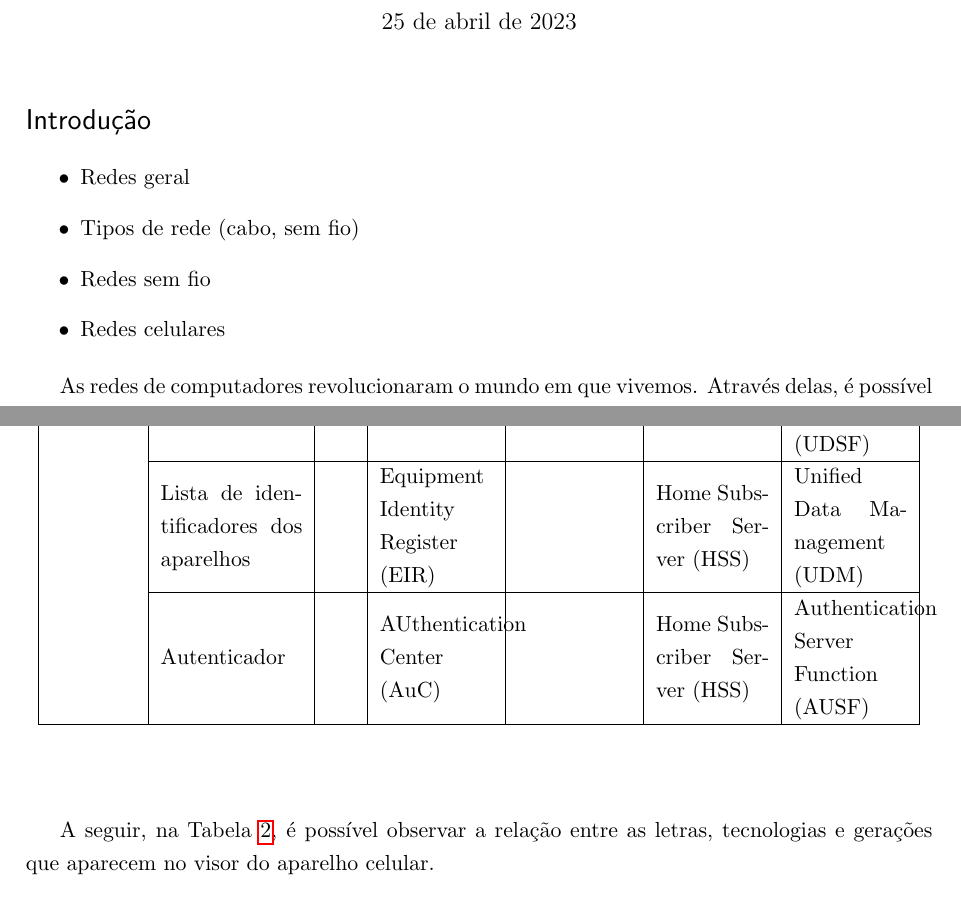
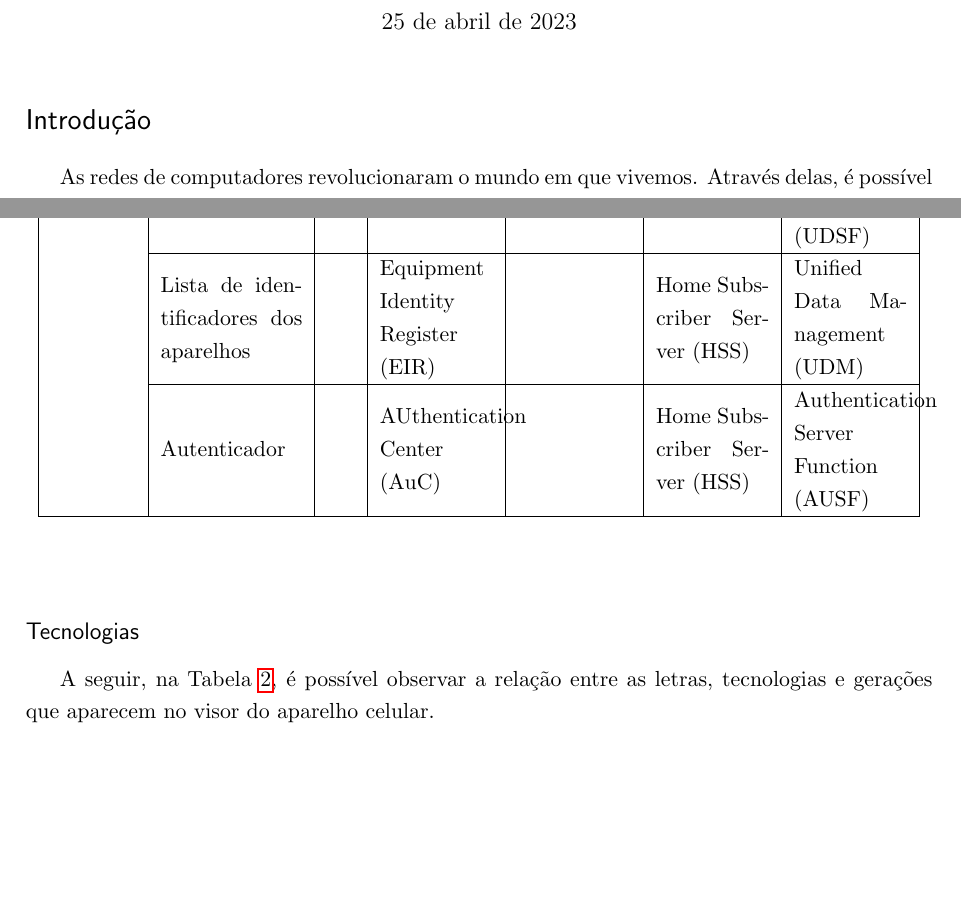
Before and after one commit to josiney-souza/ufpr-topicos-redes, a LaTeX thesis (01-redes-celulares.tex): two parts of pages 1 and 4 of 8, joined at a grey line, cut so that both start at the same text, the shorter picture padded with empty space. Compiled offline with pdfLaTeX; a missing bibliography style is replaced by a similar one.

Commit message:
Adicionadas subseções em "Conceitos Importantes"
Adicionadas subseções na seção de  "Conceitos Importantes" para ilustrar melhor visualmente cada conjunto de conceitos/definições

```diff
--- a/01-redes-celulares.tex
+++ b/01-redes-celulares.tex
@@ -18,15 +18,6 @@
 
 \section*{Introdução}
 \label{intro}
-
-%Cebolas alhos. E afanar as minhas três Terezas. Eu tenho que pegar teu bruto. De que me agrade minto. Sorris a usar dentes. Para príncipe da condessa. Que a senhora tenha a cerveja. Sorris a usar dentes. Para príncipe da condessa. Por isso, quero lhe dê Zé.
-
-\begin{itemize}
-	\item Redes geral
-	\item Tipos de rede (cabo, sem fio)
-	\item Redes sem fio
-	\item Redes celulares
-\end{itemize}
 
 As redes de computadores revolucionaram o mundo em que vivemos. Através delas, é possível acessar e compartilhar informações estando fisicamente perto ou longe. Nesse sentido, é comum encontrar pessoas usando diferentes aparelhos para as mais diversas finalidades, como trabalho, negócios, educação, entretenimento e outros.
 
@@ -95,6 +90,8 @@ De forma geral, a rede móvel de telefonia celular é dividida em duas partes di
                         & Autenticador                           &    & AUthentication Center (AuC)              &                                                                                             & Home Subscriber Server (HSS)                                    & Authentication Server Function (AUSF)                                                                                                       \\ \hline
 \end{longtable}
 \end{center}
+
+\subsection*{Tecnologias}
 
 A seguir, na Tabela \ref{sopa-letrinhas-2}, é possível observar a relação entre as letras, tecnologias e gerações que aparecem no visor do aparelho celular.
 
```
Also changed, not shown: 01-redes-celulares.tex (4 more changed lines).
